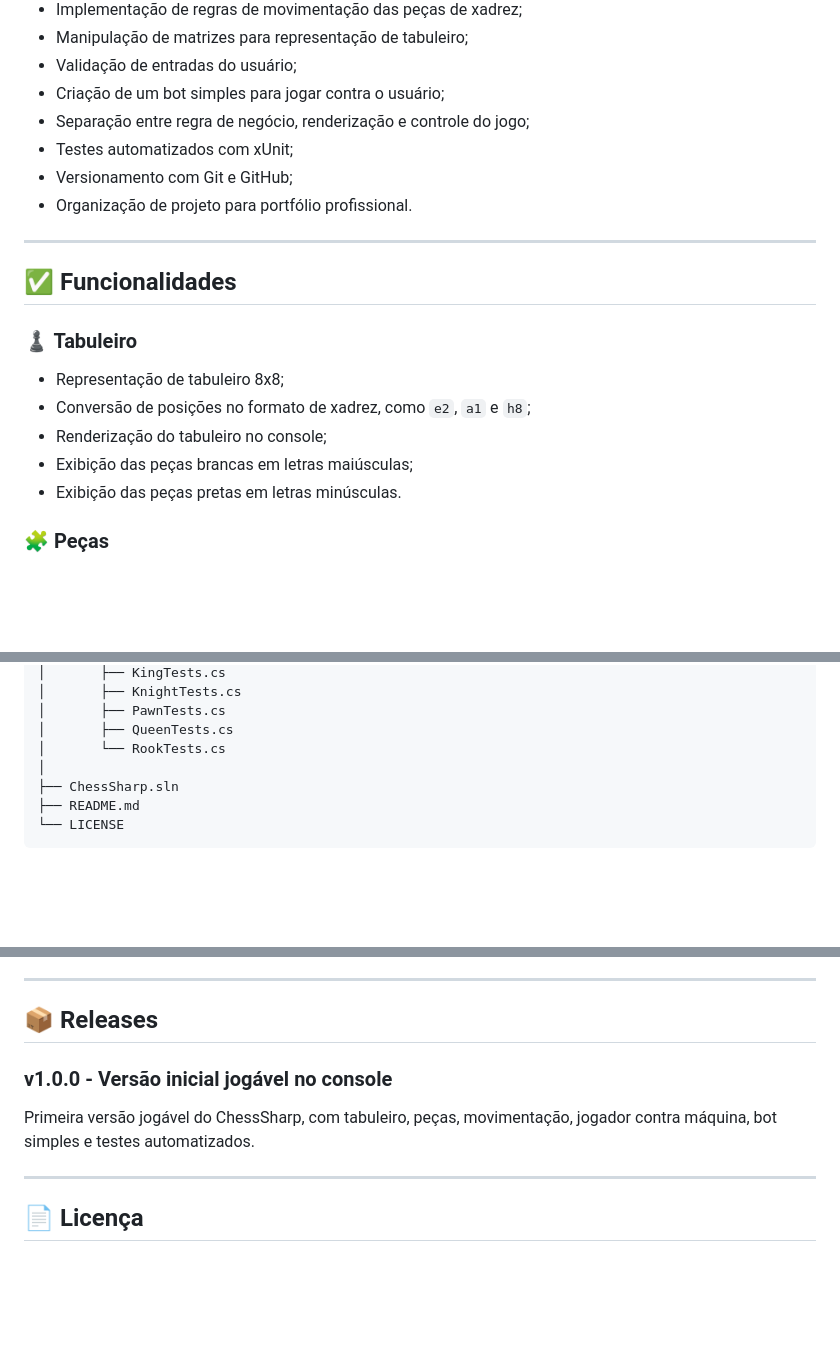
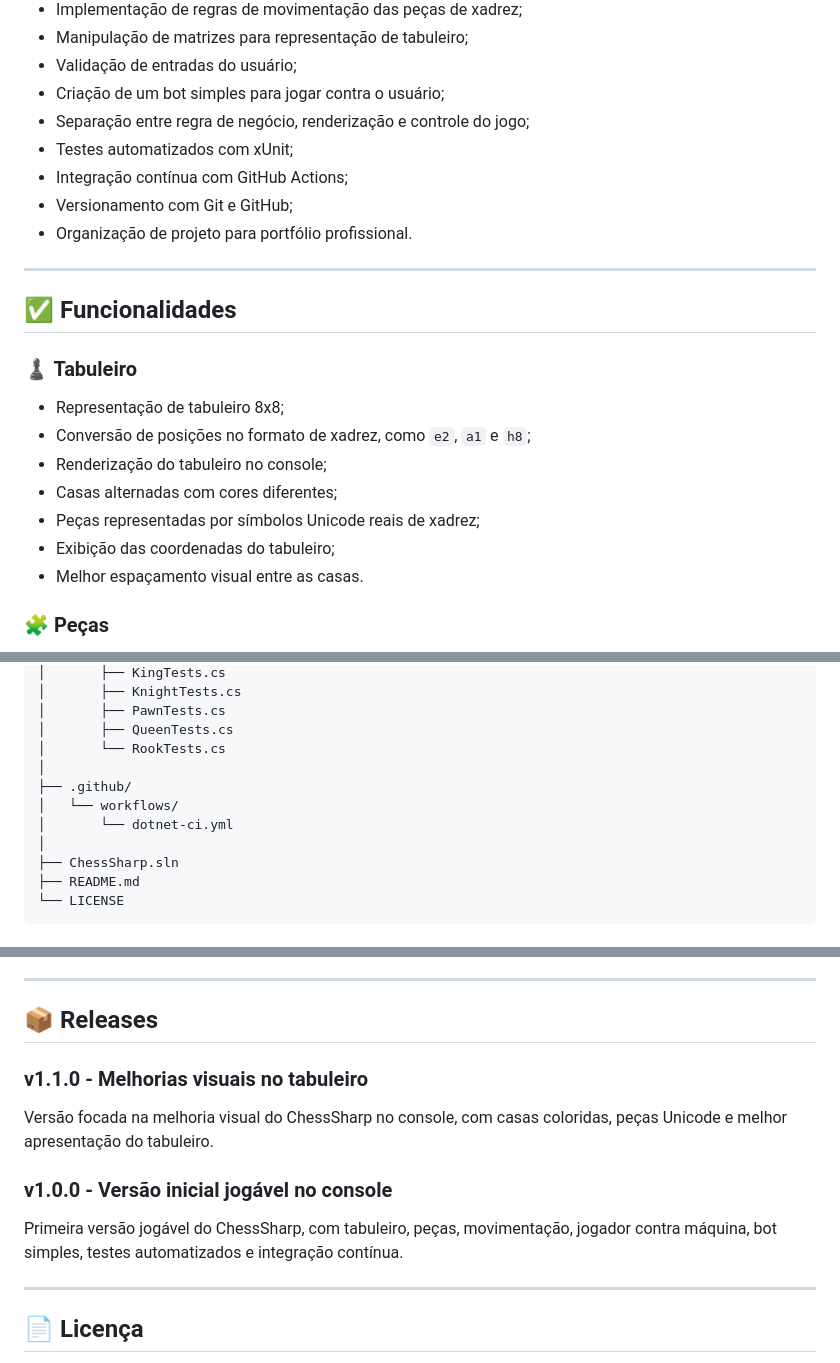
Before and after one commit to felipe-frc/chesssharp, a Markdown page: README.md, 3 parts joined by grey strips. GitHub-like rendering; blank space fills up the shorter version.

```diff
--- a/README.md
+++ b/README.md
@@ -24,6 +26,7 @@ Este projeto foi desenvolvido com o objetivo de praticar e demonstrar conhecimen
 - Criação de um bot simples para jogar contra o usuário;
 - Separação entre regra de negócio, renderização e controle do jogo;
 - Testes automatizados com xUnit;
+- Integração contínua com GitHub Actions;
 - Versionamento com Git e GitHub;
 - Organização de projeto para portfólio profissional.
 
@@ -36,8 +39,10 @@ Este projeto foi desenvolvido com o objetivo de praticar e demonstrar conhecimen
 - Representação de tabuleiro 8x8;
 - Conversão de posições no formato de xadrez, como `e2`, `a1` e `h8`;
 - Renderização do tabuleiro no console;
-- Exibição das peças brancas em letras maiúsculas;
-- Exibição das peças pretas em letras minúsculas.
+- Casas alternadas com cores diferentes;
+- Peças representadas por símbolos Unicode reais de xadrez;
+- Exibição das coordenadas do tabuleiro;
+- Melhor espaçamento visual entre as casas.
 
 ### 🧩 Peças
 
@@ -158,6 +164,10 @@ ChessSharp/
 │       ├── PawnTests.cs
 │       ├── QueenTests.cs
 │       └── RookTests.cs
+│
+├── .github/
+│   └── workflows/
+│       └── dotnet-ci.yml
 │
 ├── ChessSharp.sln
 ├── README.md
@@ -287,9 +338,13 @@ dotnet test
 
 ## 📦 Releases
 
+### v1.1.0 - Melhorias visuais no tabuleiro
+
+Versão focada na melhoria visual do ChessSharp no console, com casas coloridas, peças Unicode e melhor apresentação do tabuleiro.
+
 ### v1.0.0 - Versão inicial jogável no console
 
-Primeira versão jogável do ChessSharp, com tabuleiro, peças, movimentação, jogador contra máquina, bot simples e testes automatizados.
+Primeira versão jogável do ChessSharp, com tabuleiro, peças, movimentação, jogador contra máquina, bot simples, testes automatizados e integração contínua.
 
 ---
 
```
Also changed, not shown: other parts of README.md (+56 -12 lines).
